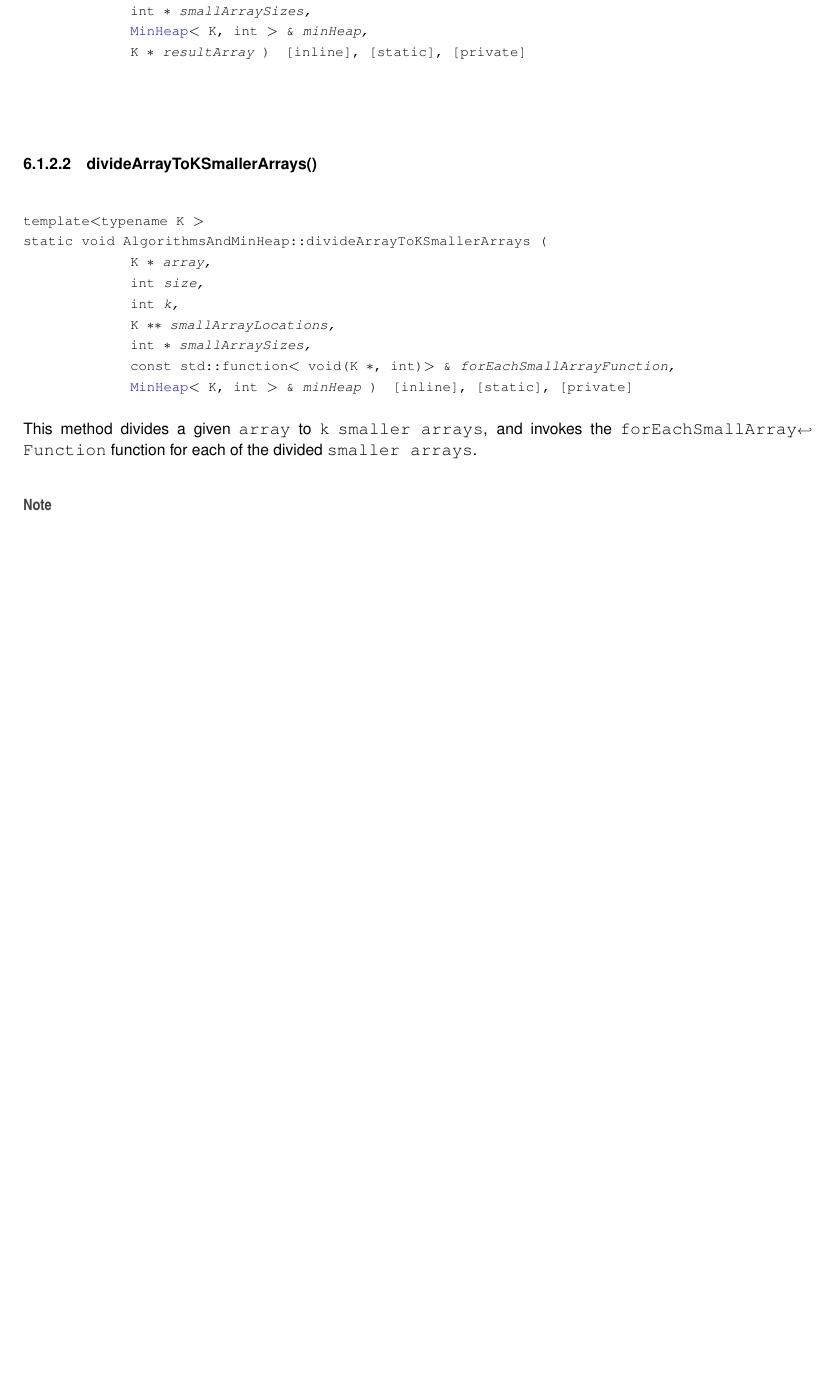
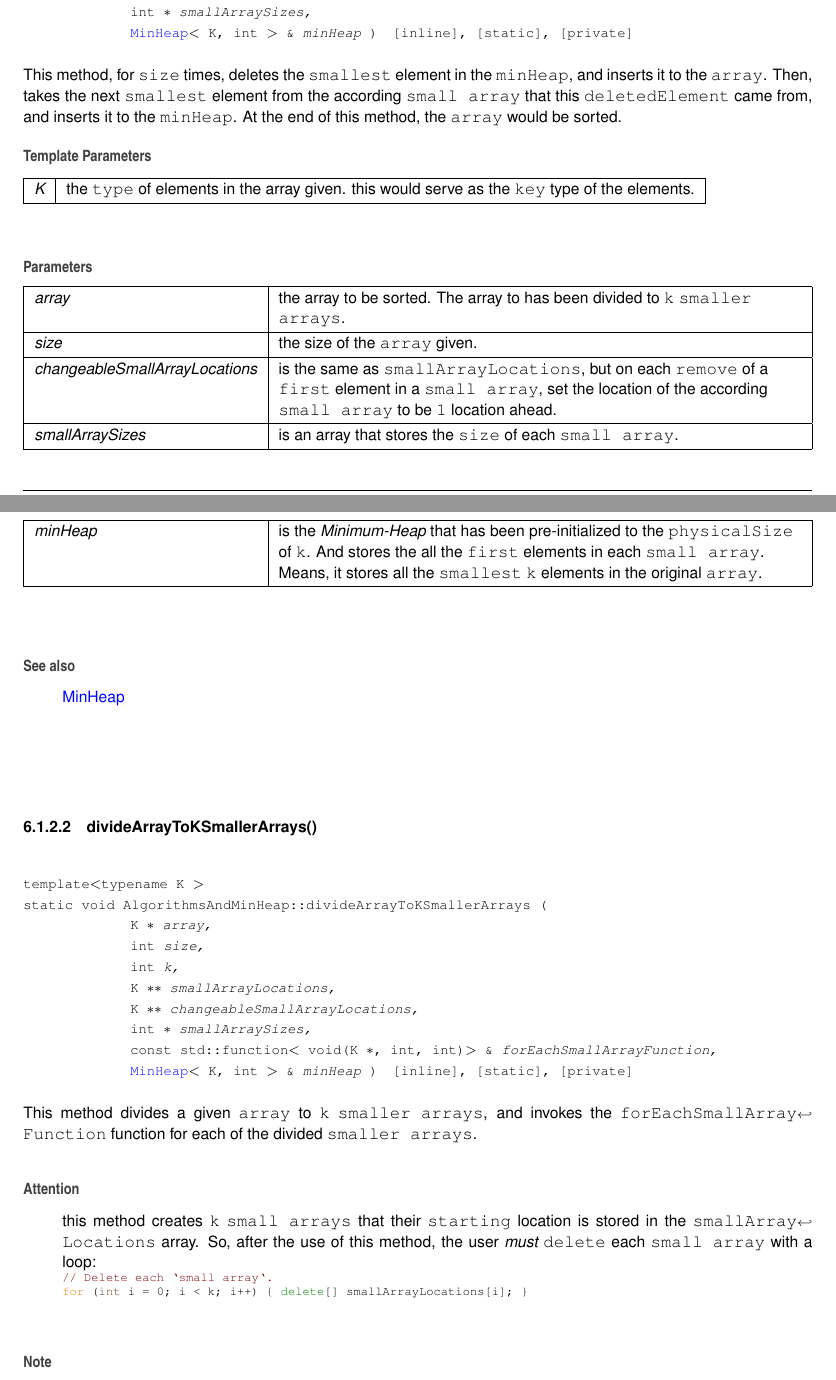
Before and after one commit to taljacob2/mivnei_netunim_ex2, a LaTeX book (doc/latex/refman.tex, which reads doc/latex/class_algorithms_and_min_heap.tex): part of page 18 of 71 before the commit and two parts of pages 18 and 19 of 73 after it, the two joined at a grey line, cut so that both start at the same text, the shorter picture padded with empty space. Compiled offline with pdfLaTeX.

Commit message:
algorithm fixed recursively with no leaks! 2

```diff
--- a/doc/latex/class_algorithms_and_min_heap.tex
+++ b/doc/latex/class_algorithms_and_min_heap.tex
@@ -42,19 +42,53 @@ Tal Yacob, ID\+: 208632778.
 \index{deleteMinAndCheckFromWhichSmallArray@{deleteMinAndCheckFromWhichSmallArray}!AlgorithmsAndMinHeap@{AlgorithmsAndMinHeap}}
 \doxysubsubsection{\texorpdfstring{deleteMinAndCheckFromWhichSmallArray()}{deleteMinAndCheckFromWhichSmallArray()}}
 {\footnotesize\ttfamily template$<$typename K $>$ \\
-static void Algorithms\+And\+Min\+Heap\+::delete\+Min\+And\+Check\+From\+Which\+Small\+Array (\begin{DoxyParamCaption}\item[{int}]{size,  }\item[{K $\ast$$\ast$}]{small\+Array\+Locations,  }\item[{int $\ast$}]{small\+Array\+Sizes,  }\item[{\mbox{\hyperlink{class_min_heap}{Min\+Heap}}$<$ K, int $>$ \&}]{min\+Heap,  }\item[{K $\ast$}]{result\+Array }\end{DoxyParamCaption})\hspace{0.3cm}{\ttfamily [inline]}, {\ttfamily [static]}, {\ttfamily [private]}}
+static void Algorithms\+And\+Min\+Heap\+::delete\+Min\+And\+Check\+From\+Which\+Small\+Array (\begin{DoxyParamCaption}\item[{K $\ast$}]{array,  }\item[{int}]{size,  }\item[{K $\ast$$\ast$}]{changeable\+Small\+Array\+Locations,  }\item[{int $\ast$}]{small\+Array\+Sizes,  }\item[{\mbox{\hyperlink{class_min_heap}{Min\+Heap}}$<$ K, int $>$ \&}]{min\+Heap }\end{DoxyParamCaption})\hspace{0.3cm}{\ttfamily [inline]}, {\ttfamily [static]}, {\ttfamily [private]}}
 
-\mbox{\Hypertarget{class_algorithms_and_min_heap_a1d0867f06a515d8f58010bcf5abd51b8}\label{class_algorithms_and_min_heap_a1d0867f06a515d8f58010bcf5abd51b8}}
+
+
+This method, for {\ttfamily size} times, deletes the {\ttfamily smallest} element in the {\ttfamily min\+Heap}, and inserts it to the {\ttfamily array}. Then, takes the next {\ttfamily smallest} element from the according {\ttfamily small array} that this {\ttfamily deleted\+Element} came from, and inserts it to the {\ttfamily min\+Heap}. At the end of this method, the {\ttfamily array} would be sorted.
+
+
+\begin{DoxyTemplParams}{Template Parameters}
+{\em K} & the {\ttfamily type} of elements in the array given. this would serve as the {\ttfamily key} type of the elements. \\
+\hline
+\end{DoxyTemplParams}
+
+\begin{DoxyParams}{Parameters}
+{\em array} & the array to be sorted. The array to has been divided to {\ttfamily k} {\ttfamily smaller arrays}. \\
+\hline
+{\em size} & the size of the {\ttfamily array} given. \\
+\hline
+{\em changeable\+Small\+Array\+Locations} & is the same as {\ttfamily small\+Array\+Locations}, but on each {\ttfamily remove} of a {\ttfamily first} element in a {\ttfamily small array}, set the location of the according {\ttfamily small array} to be {\ttfamily 1} location ahead. \\
+\hline
+{\em small\+Array\+Sizes} & is an array that stores the {\ttfamily size} of each {\ttfamily small array}. \\
+\hline
+{\em min\+Heap} & is the {\itshape Minimum-\/\+Heap} that has been pre-\/initialized to the {\ttfamily physical\+Size} of {\ttfamily k}. And stores the all the {\ttfamily first} elements in each {\ttfamily small array}. Means, it stores all the {\ttfamily smallest} {\ttfamily k} elements in the original {\ttfamily array}. \\
+\hline
+\end{DoxyParams}
+\begin{DoxySeeAlso}{See also}
+\mbox{\hyperlink{class_min_heap}{Min\+Heap}}
+\end{DoxySeeAlso}
+\mbox{\Hypertarget{class_algorithms_and_min_heap_a66b7d33108e08d9e31eb6113113499ca}\label{class_algorithms_and_min_heap_a66b7d33108e08d9e31eb6113113499ca}}
 \index{AlgorithmsAndMinHeap@{AlgorithmsAndMinHeap}!divideArrayToKSmallerArrays@{divideArrayToKSmallerArrays}}
 \index{divideArrayToKSmallerArrays@{divideArrayToKSmallerArrays}!AlgorithmsAndMinHeap@{AlgorithmsAndMinHeap}}
 \doxysubsubsection{\texorpdfstring{divideArrayToKSmallerArrays()}{divideArrayToKSmallerArrays()}}
 {\footnotesize\ttfamily template$<$typename K $>$ \\
-static void Algorithms\+And\+Min\+Heap\+::divide\+Array\+To\+KSmaller\+Arrays (\begin{DoxyParamCaption}\item[{K $\ast$}]{array,  }\item[{int}]{size,  }\item[{int}]{k,  }\item[{K $\ast$$\ast$}]{small\+Array\+Locations,  }\item[{int $\ast$}]{small\+Array\+Sizes,  }\item[{const std\+::function$<$ void(K $\ast$, int)$>$ \&}]{for\+Each\+Small\+Array\+Function,  }\item[{\mbox{\hyperlink{class_min_heap}{Min\+Heap}}$<$ K, int $>$ \&}]{min\+Heap }\end{DoxyParamCaption})\hspace{0.3cm}{\ttfamily [inline]}, {\ttfamily [static]}, {\ttfamily [private]}}
+static void Algorithms\+And\+Min\+Heap\+::divide\+Array\+To\+KSmaller\+Arrays (\begin{DoxyParamCaption}\item[{K $\ast$}]{array,  }\item[{int}]{size,  }\item[{int}]{k,  }\item[{K $\ast$$\ast$}]{small\+Array\+Locations,  }\item[{K $\ast$$\ast$}]{changeable\+Small\+Array\+Locations,  }\item[{int $\ast$}]{small\+Array\+Sizes,  }\item[{const std\+::function$<$ void(K $\ast$, int, int)$>$ \&}]{for\+Each\+Small\+Array\+Function,  }\item[{\mbox{\hyperlink{class_min_heap}{Min\+Heap}}$<$ K, int $>$ \&}]{min\+Heap }\end{DoxyParamCaption})\hspace{0.3cm}{\ttfamily [inline]}, {\ttfamily [static]}, {\ttfamily [private]}}
 
 
 
 This method divides a given {\ttfamily array} to {\ttfamily k} {\ttfamily smaller arrays}, and invokes the {\ttfamily for\+Each\+Small\+Array\+Function} function for each of the divided {\ttfamily smaller arrays}.
 
+\begin{DoxyAttention}{Attention}
+this method creates {\ttfamily k} {\ttfamily small arrays} that their {\ttfamily starting} location is stored in the {\ttfamily small\+Array\+Locations} array. So, after the use of this method, the user {\itshape must} {\ttfamily delete} each {\ttfamily small array} with a loop\+:
+\begin{DoxyCode}{0}
+\DoxyCodeLine{\textcolor{comment}{// Delete each `small array`.}}
+\DoxyCodeLine{\textcolor{keywordflow}{for} (\textcolor{keywordtype}{int} i = 0; i < k; i++) \{ \textcolor{keyword}{delete}[] smallArrayLocations[i]; \}}
+
+\end{DoxyCode}
+
+\end{DoxyAttention}
 \begin{DoxyNote}{Note}
 The method divides the given {\ttfamily array} such that the sizes of the {\ttfamily smaller arrays} are spread as equally as possible.
 \end{DoxyNote}
@@ -71,4 +105,8 @@ The method divides the given {\ttfamily array} such that the sizes of the {\ttfa
 \hline
 {\em k} & the division parameter. \\
 \hline
-{\em for\+Each\+Small\+Array\+Function} & this function is being invoked {\ttfamily for-\/each} smaller array. \\
+{\em small\+Array\+Locations} & is an array that stores the {\ttfamily starting} location of each {\ttfamily small array}. \\
+\hline
+{\em changeable\+Small\+Array\+Locations} & is the same as {\ttfamily small\+Array\+Locations}, but on each {\ttfamily remove} of a {\ttfamily first} element in a {\ttfamily small array}, set the location of the according {\ttfamily small array} to be {\ttfamily 1} location ahead. \\
+\hline
+{\em small\+Array\+Sizes} & is an array that stores the {\ttfamily size} of each {\ttfamily small array}. \\
```
Also changed, not shown: doc/latex/class_algorithms_and_min_heap.tex (36 more changed lines), 17 other files.
